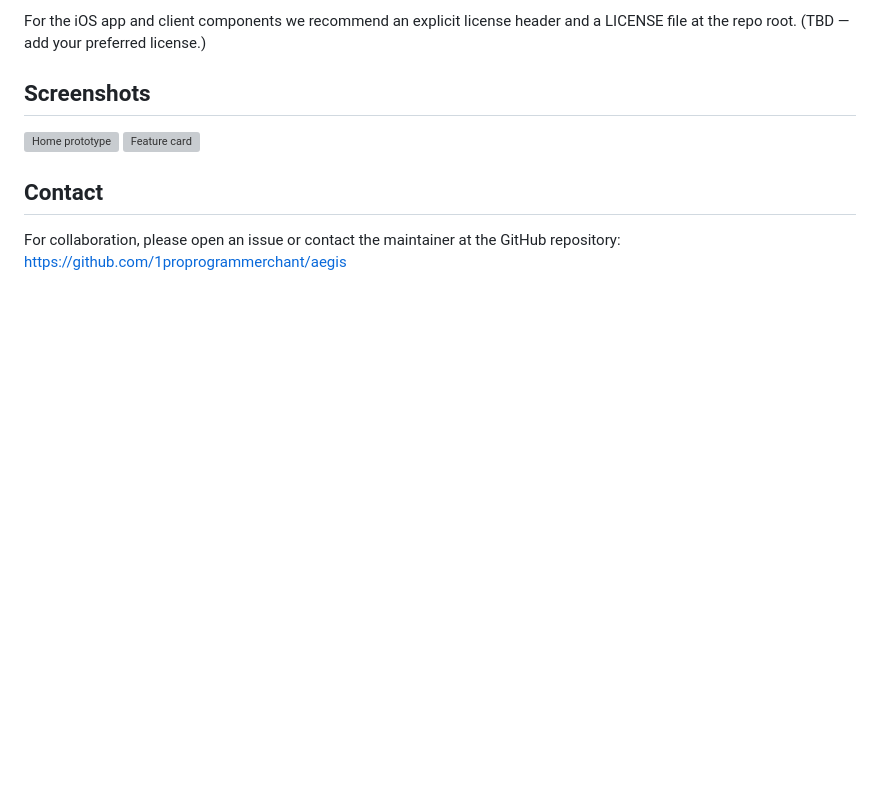
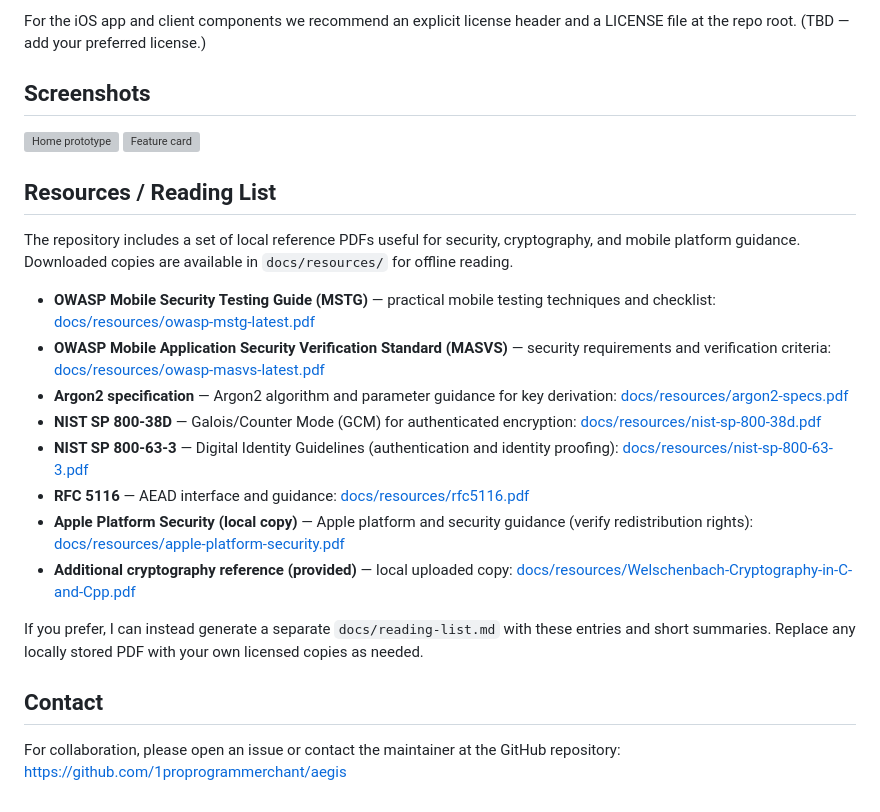
Before and after one commit to theonlychant/aegis, a Markdown page: README.md, the part around the change. Rendered like a GitHub page; blank space fills up the shorter version; grey boxes are pictures that could not be loaded.

Commit message:
docs: add resources/reading list linking local PDFs

```diff
--- a/README.md
+++ b/README.md
@@ -115,6 +115,22 @@ Screenshots
 ![Home prototype](docs/assets/home-mockup.svg)
 ![Feature card](docs/assets/card.svg)
 
+Resources / Reading List
+------------------------
+
+The repository includes a set of local reference PDFs useful for security, cryptography, and mobile platform guidance. Downloaded copies are available in `docs/resources/` for offline reading.
+
+- **OWASP Mobile Security Testing Guide (MSTG)** — practical mobile testing techniques and checklist: [docs/resources/owasp-mstg-latest.pdf](docs/resources/owasp-mstg-latest.pdf)
+- **OWASP Mobile Application Security Verification Standard (MASVS)** — security requirements and verification criteria: [docs/resources/owasp-masvs-latest.pdf](docs/resources/owasp-masvs-latest.pdf)
+- **Argon2 specification** — Argon2 algorithm and parameter guidance for key derivation: [docs/resources/argon2-specs.pdf](docs/resources/argon2-specs.pdf)
+- **NIST SP 800-38D** — Galois/Counter Mode (GCM) for authenticated encryption: [docs/resources/nist-sp-800-38d.pdf](docs/resources/nist-sp-800-38d.pdf)
+- **NIST SP 800-63-3** — Digital Identity Guidelines (authentication and identity proofing): [docs/resources/nist-sp-800-63-3.pdf](docs/resources/nist-sp-800-63-3.pdf)
+- **RFC 5116** — AEAD interface and guidance: [docs/resources/rfc5116.pdf](docs/resources/rfc5116.pdf)
+- **Apple Platform Security (local copy)** — Apple platform and security guidance (verify redistribution rights): [docs/resources/apple-platform-security.pdf](docs/resources/apple-platform-security.pdf)
+- **Additional cryptography reference (provided)** — local uploaded copy: [docs/resources/Welschenbach-Cryptography-in-C-and-Cpp.pdf](docs/resources/Welschenbach-Cryptography-in-C-and-Cpp.pdf)
+
+If you prefer, I can instead generate a separate `docs/reading-list.md` with these entries and short summaries. Replace any locally stored PDF with your own licensed copies as needed.
+
 Contact
 -------
 
```
